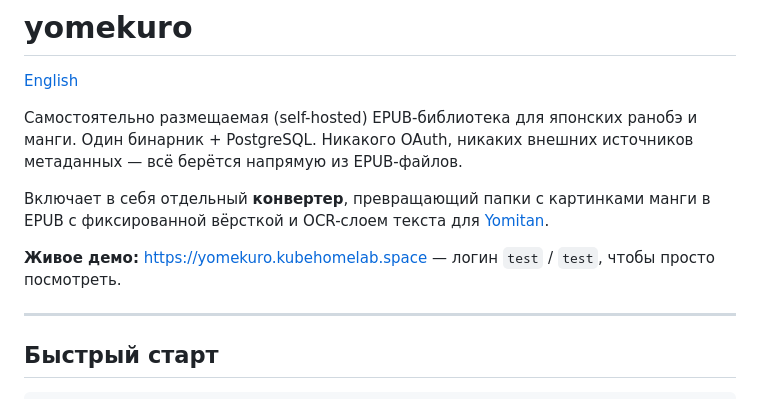
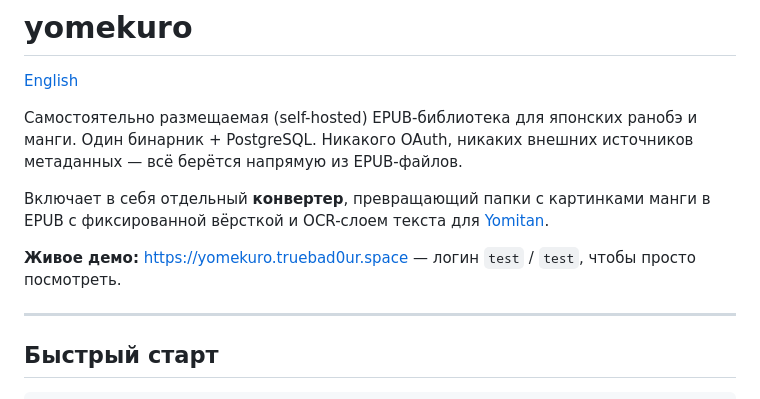
Before and after one commit to TrueBad0ur/yomekuro, a Markdown page: README-russian.md, the part around the change. Drawn GitHub-style.

```diff
--- a/README-russian.md
+++ b/README-russian.md
@@ -6,7 +6,7 @@
 
 Включает в себя отдельный **конвертер**, превращающий папки с картинками манги в EPUB с фиксированной вёрсткой и OCR-слоем текста для [Yomitan](https://github.com/themoeway/yomitan).
 
-**Живое демо:** https://yomekuro.kubehomelab.space — логин `test` / `test`, чтобы просто посмотреть.
+**Живое демо:** https://yomekuro.truebad0ur.space — логин `test` / `test`, чтобы просто посмотреть.
 
 ---
 
```
Also changed, not shown: README.md (+1 -1 lines).
